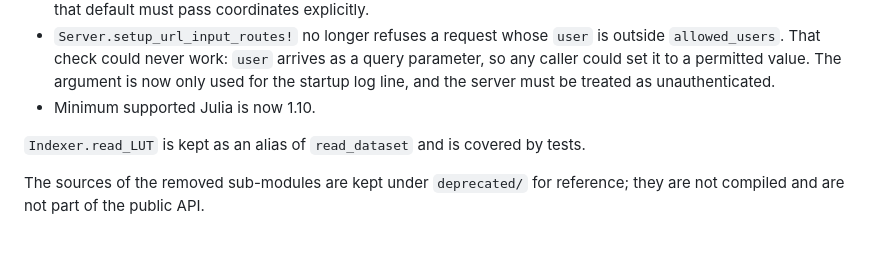
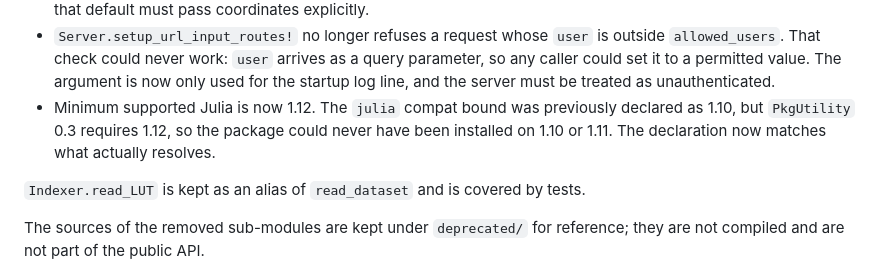
Before and after one commit to jhOo1/GriddingMachine_Reaserach, a Markdown page: 论文/GriddingMachine_v0.5.0_ReleaseNotes草稿.md, the part around the change. GitHub-like rendering; blank space fills up the shorter version.

```diff
--- a/论文/GriddingMachine_v0.5.0_ReleaseNotes草稿.md
+++ b/论文/GriddingMachine_v0.5.0_ReleaseNotes草稿.md
@@ -39,7 +39,9 @@ The package code in this release is identical to the snapshot used for the accom
   `allowed_users`. That check could never work: `user` arrives as a query parameter, so any caller
   could set it to a permitted value. The argument is now only used for the startup log line, and the
   server must be treated as unauthenticated.
-- Minimum supported Julia is now 1.10.
+- Minimum supported Julia is now 1.12. The `julia` compat bound was previously declared as 1.10,
+  but `PkgUtility` 0.3 requires 1.12, so the package could never have been installed on 1.10 or
+  1.11. The declaration now matches what actually resolves.
 
 `Indexer.read_LUT` is kept as an alias of `read_dataset` and is covered by tests.
 
```
Also changed, not shown: 论文/开发过程/PR90_描述.md (+11 -7 lines).
